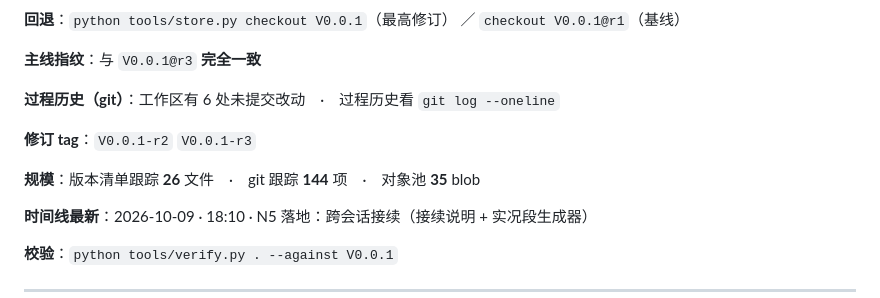
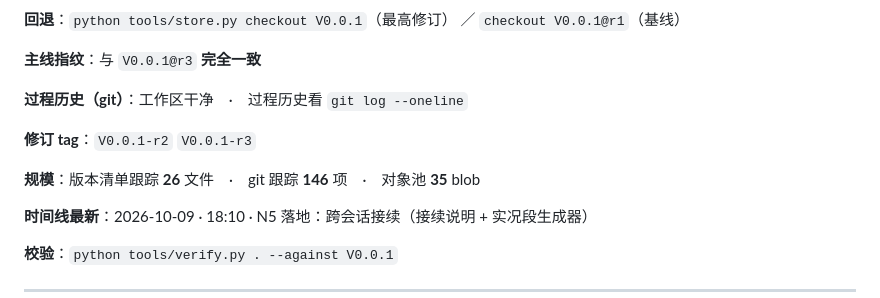
Before and after one commit to i51020/QingMan, a Markdown page: docs/接续说明.md, the part around the change. Drawn GitHub-style.

Commit message:
docs(docs): 刷新接续卡实况段（工作区已干净）

```diff
--- a/docs/接续说明.md
+++ b/docs/接续说明.md
@@ -46,11 +46,11 @@
 
 **主线指纹**：与 `V0.0.1@r3` **完全一致**
 
-**过程历史（git）**：工作区有 6 处未提交改动　·　过程历史看 `git log --oneline`
+**过程历史（git）**：工作区干净　·　过程历史看 `git log --oneline`
 
 **修订 tag**：`V0.0.1-r2` `V0.0.1-r3`
 
-**规模**：版本清单跟踪 **26** 文件　·　git 跟踪 **144** 项　·　对象池 **35** blob
+**规模**：版本清单跟踪 **26** 文件　·　git 跟踪 **146** 项　·　对象池 **35** blob
 
 **时间线最新**：2026-10-09 · 18:10 · N5 落地：跨会话接续（接续说明 + 实况段生成器）
 
```
